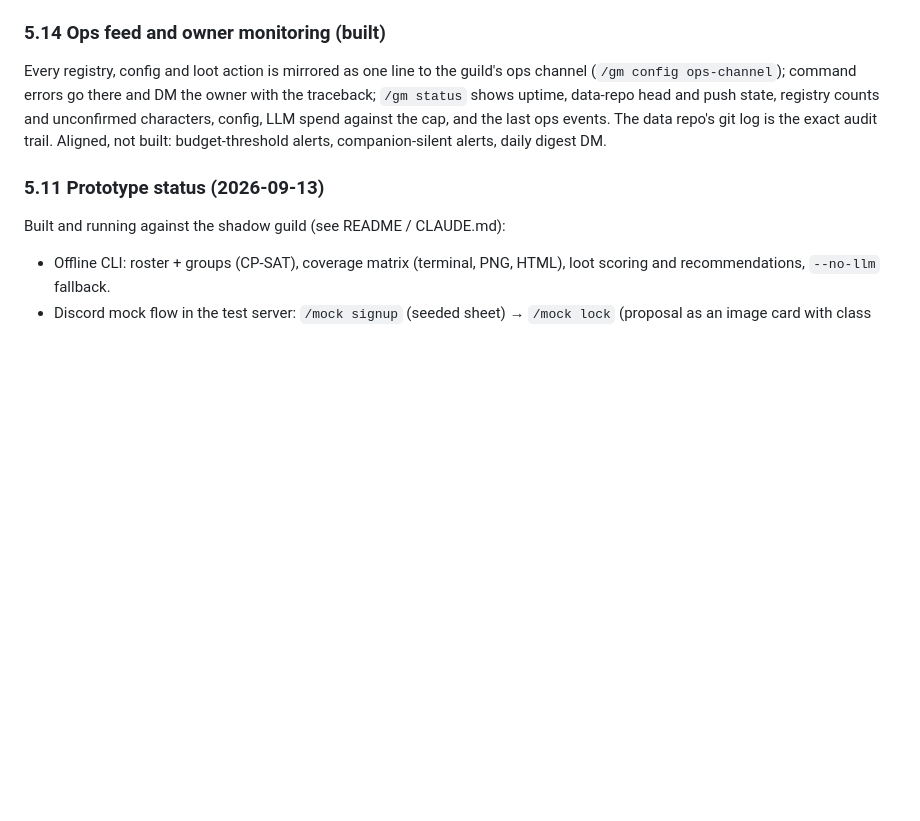
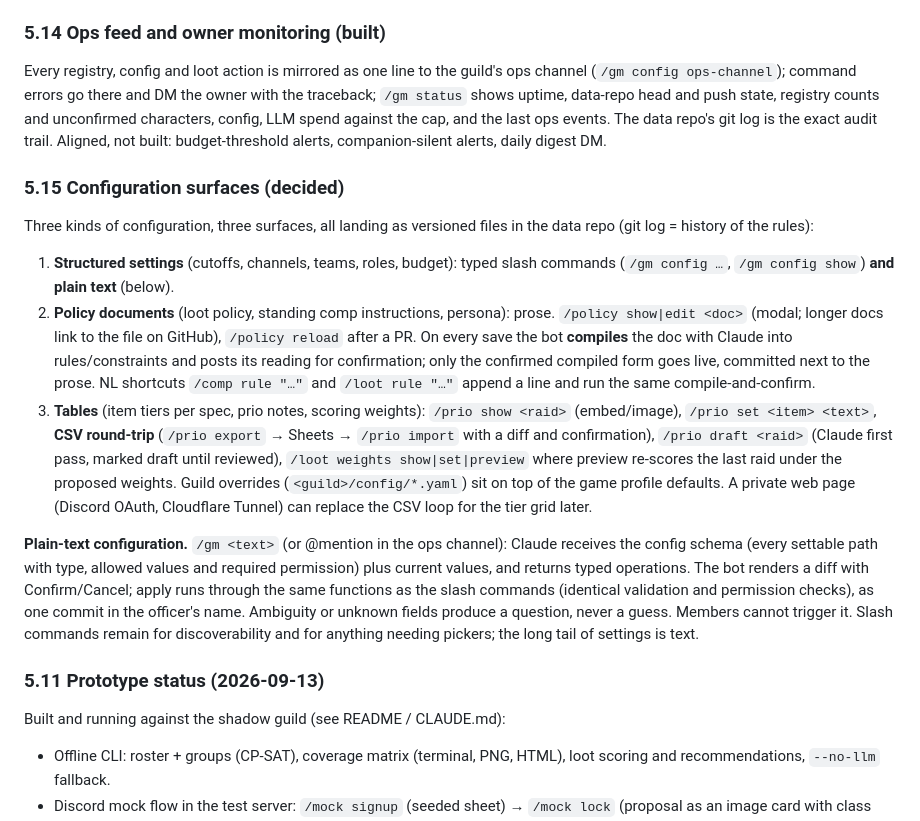
Before and after one commit to skitz0r/oibot_gm, a Markdown page: docs/design.md, the part around the change. Rendered like a GitHub page; blank space fills up the shorter version.

Commit message:
docs: configuration surfaces (§5.15): structured, policy docs with compile-and-confirm, tables, plain-text config
Co-Authored-By: Claude Fable 5.1 <noreply@anthropic.com>
Claude-Session: https://claude.ai/code/session_015RL9NVKiW8AE3woB2Dw8ko

```diff
--- a/docs/design.md
+++ b/docs/design.md
@@ -305,6 +305,16 @@ Goal: nobody types drops or awards into Discord. The game already writes files o
 
 Every registry, config and loot action is mirrored as one line to the guild's ops channel (`/gm config ops-channel`); command errors go there and DM the owner with the traceback; `/gm status` shows uptime, data-repo head and push state, registry counts and unconfirmed characters, config, LLM spend against the cap, and the last ops events. The data repo's git log is the exact audit trail. Aligned, not built: budget-threshold alerts, companion-silent alerts, daily digest DM.
 
+### 5.15 Configuration surfaces (decided)
+
+Three kinds of configuration, three surfaces, all landing as versioned files in the data repo (git log = history of the rules):
+
+1. **Structured settings** (cutoffs, channels, teams, roles, budget): typed slash commands (`/gm config …`, `/gm config show`) **and plain text** (below).
+2. **Policy documents** (loot policy, standing comp instructions, persona): prose. `/policy show|edit <doc>` (modal; longer docs link to the file on GitHub), `/policy reload` after a PR. On every save the bot **compiles** the doc with Claude into rules/constraints and posts its reading for confirmation; only the confirmed compiled form goes live, committed next to the prose. NL shortcuts `/comp rule "…"` and `/loot rule "…"` append a line and run the same compile-and-confirm.
+3. **Tables** (item tiers per spec, prio notes, scoring weights): `/prio show <raid>` (embed/image), `/prio set <item> <text>`, **CSV round-trip** (`/prio export` → Sheets → `/prio import` with a diff and confirmation), `/prio draft <raid>` (Claude first pass, marked draft until reviewed), `/loot weights show|set|preview` where preview re-scores the last raid under the proposed weights. Guild overrides (`<guild>/config/*.yaml`) sit on top of the game profile defaults. A private web page (Discord OAuth, Cloudflare Tunnel) can replace the CSV loop for the tier grid later.
+
+**Plain-text configuration.** `/gm <text>` (or @mention in the ops channel): Claude receives the config schema (every settable path with type, allowed values and required permission) plus current values, and returns typed operations. The bot renders a diff with Confirm/Cancel; apply runs through the same functions as the slash commands (identical validation and permission checks), as one commit in the officer's name. Ambiguity or unknown fields produce a question, never a guess. Members cannot trigger it. Slash commands remain for discoverability and for anything needing pickers; the long tail of settings is text.
+
 ### 5.11 Prototype status (2026-09-13)
 
 Built and running against the shadow guild (see README / CLAUDE.md):
```
